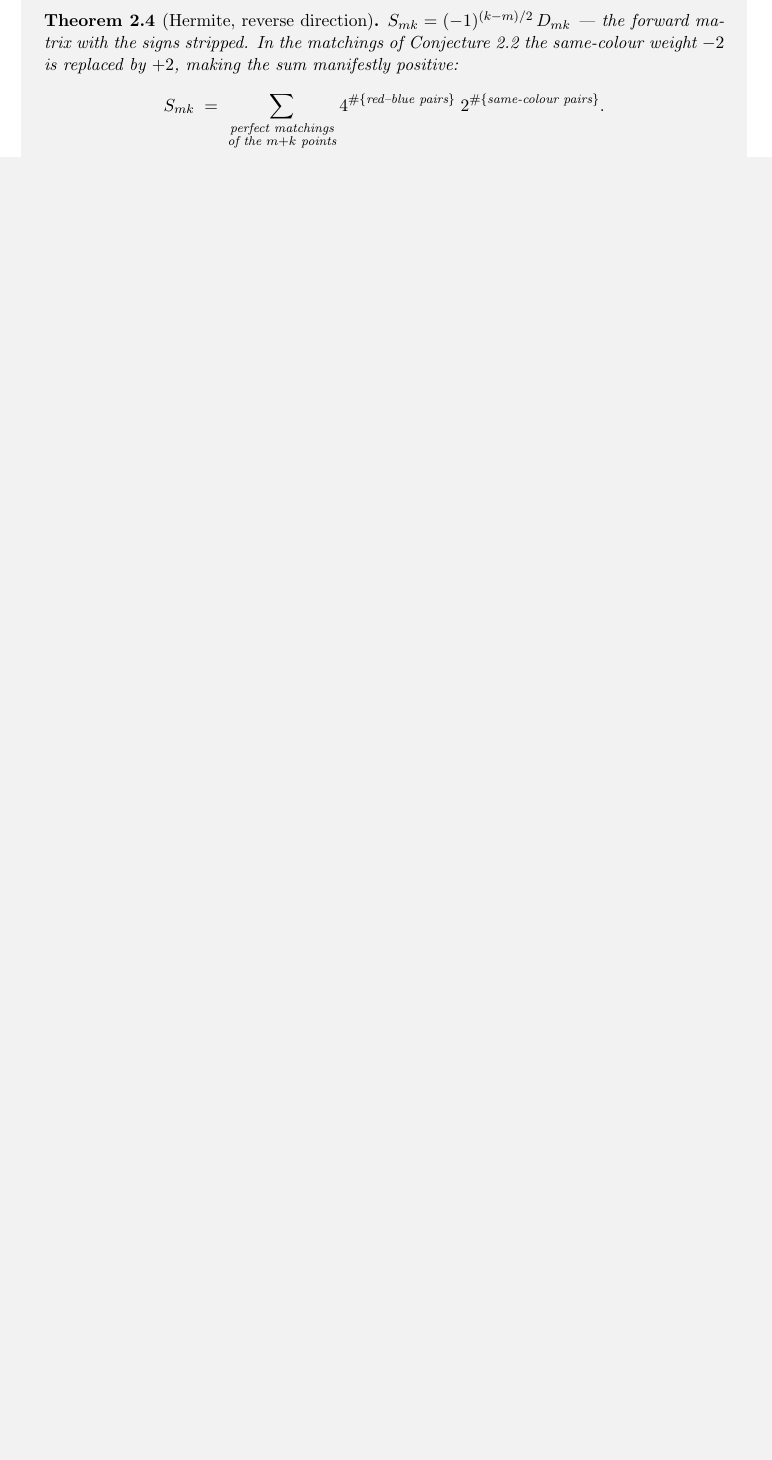
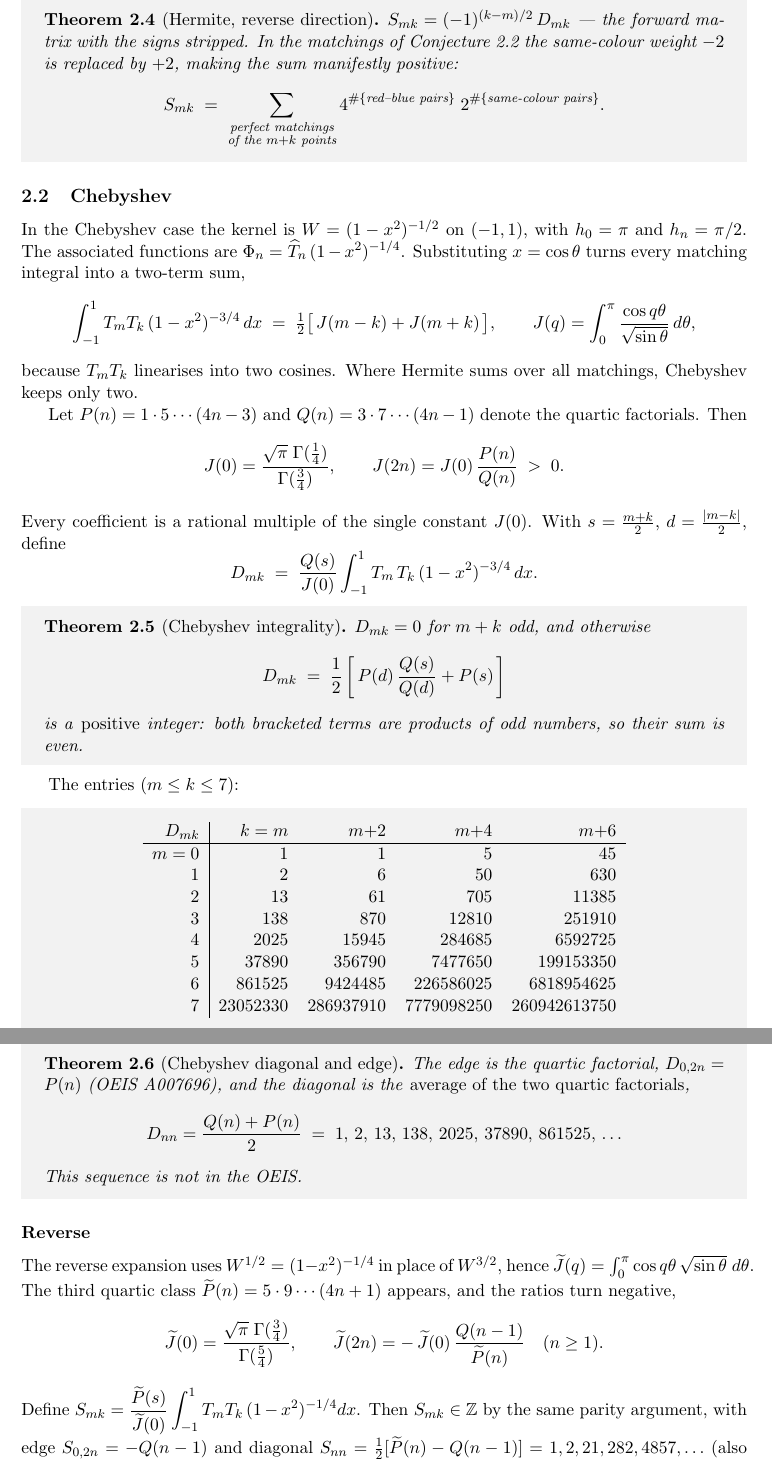
Before and after one commit to RaggedR/category, a LaTeX paper (matching-coefficients.tex): part of page 3 of 12 before the commit and two parts of pages 4 and 5 of 14 after it, the two joined at a grey line, cut so that both start at the same text, the shorter picture padded with empty space. Compiled offline with pdfLaTeX.

Commit message:
Add Chebyshev section to matching-coefficients.tex
New subsection between Hermite and Laguerre: forward matrix
D_mk = [P(d)Q(s)/Q(d) + P(s)]/2 is a positive integer built from
quartic factorials (edge A007696, diagonal not in OEIS); reverse
matrix S uses the third quartic class 5*9*...*(4n+1) with inverted
sign pattern relative to Hermite. All values verified against
theta-substituted quadrature. One constant J(0) = sqrt(pi)G(1/4)/G(3/4).

Co-Authored-By: Claude Opus 4.6 <noreply@anthropic.com>

```diff
--- a/matching-coefficients.tex
+++ b/matching-coefficients.tex
@@ -239,3 +241,96 @@ manifestly positive:
 \]
 \end{theorem}
 \end{tcolorbox}
+
+%% -------------------------------------------------------------------
+\subsection{Chebyshev}
+
+In the Chebyshev case the kernel is $W = (1-x^2)^{-1/2}$ on $(-1,1)$,
+with $h_0 = \pi$ and $h_n = \pi/2$. The associated functions are
+$\Phi_n = \widehat T_n\, (1-x^2)^{-1/4}$. Substituting $x = \cos\theta$
+turns every matching integral into a two-term sum,
+\[
+  \int_{-1}^{1} T_m T_k\, (1-x^2)^{-3/4}\, dx
+  \;=\; \tfrac12\bigl[\, J(m-k) + J(m+k) \,\bigr],
+  \qquad
+  J(q) = \int_0^\pi \frac{\cos q\theta}{\sqrt{\sin\theta}}\, d\theta ,
+\]
+because $T_m T_k$ linearises into two cosines. Where Hermite sums over
+all matchings, Chebyshev keeps only two.
+
+Let $P(n) = 1 \cdot 5 \cdots (4n-3)$ and $Q(n) = 3 \cdot 7 \cdots
+(4n-1)$ denote the quartic factorials. Then
+\[
+  J(0) = \frac{\sqrt\pi\; \G(\tfrac14)}{\G(\tfrac34)},
+  \qquad
+  J(2n) = J(0)\, \frac{P(n)}{Q(n)} \;>\; 0 .
+\]
+Every coefficient is a rational multiple of the single constant
+$J(0)$. With $s = \tfrac{m+k}{2}$, $d = \tfrac{|m-k|}{2}$, define
+\[
+  D_{mk} \;=\; \frac{Q(s)}{J(0)}
+  \int_{-1}^{1} T_m\, T_k\, (1-x^2)^{-3/4}\, dx .
+\]
+
+\begin{tcolorbox}[colback=black!5, colframe=black!5, boxrule=0pt, sharp corners]
+\begin{theorem}[Chebyshev integrality]\label{thm:cheb-int}
+$D_{mk} = 0$ for $m+k$ odd, and otherwise
+\[
+  D_{mk} \;=\; \frac12 \left[\, P(d)\,\frac{Q(s)}{Q(d)} + P(s) \,\right]
+\]
+is a \emph{positive} integer: both bracketed terms are products of odd
+numbers, so their sum is even.
+\end{theorem}
+\end{tcolorbox}
+
+The entries ($m \le k \le 7$):
+
+\begin{tcolorbox}[colback=black!5, colframe=black!5, boxrule=0pt, sharp corners]
+\begin{center}
+\begin{tabular}{r|rrrr}
+$D_{mk}$ & $k=m$ & $m{+}2$ & $m{+}4$ & $m{+}6$ \\
+\hline
+$m=0$ & $1$        & $1$         & $5$          & $45$ \\
+$1$   & $2$        & $6$         & $50$         & $630$ \\
+$2$   & $13$       & $61$        & $705$        & $11385$ \\
+$3$   & $138$      & $870$       & $12810$      & $251910$ \\
+$4$   & $2025$     & $15945$     & $284685$     & $6592725$ \\
+$5$   & $37890$    & $356790$    & $7477650$    & $199153350$ \\
+$6$   & $861525$   & $9424485$   & $226586025$  & $6818954625$ \\
+$7$   & $23052330$ & $286937910$ & $7779098250$ & $260942613750$ \\
+\end{tabular}
+\end{center}
+\end{tcolorbox}
+
+\begin{tcolorbox}[colback=black!5, colframe=black!5, boxrule=0pt, sharp corners]
+\begin{theorem}[Chebyshev diagonal and edge]\label{thm:cheb-diag}
+The edge is the quartic factorial, $D_{0,2n} = P(n)$
+(OEIS A007696), and the diagonal is the \emph{average of the two
+quartic factorials},
+\[
+  D_{nn} = \frac{Q(n) + P(n)}{2}
+  \;=\; 1,\, 2,\, 13,\, 138,\, 2025,\, 37890,\, 861525,\, \ldots
+\]
+This sequence is not in the OEIS.
+\end{theorem}
+\end{tcolorbox}
+
+\subsubsection*{Reverse}
+
+The reverse expansion uses $W^{1/2} = (1-x^2)^{-1/4}$ in place of
+$W^{3/2}$, hence $\widetilde J(q) = \int_0^\pi \cos q\theta\,
+\sqrt{\sin\theta}\; d\theta$. The third quartic class
+$\widetilde P(n) = 5 \cdot 9 \cdots (4n+1)$ appears, and the ratios
+turn negative,
+\[
+  \widetilde J(0) = \frac{\sqrt\pi\;\G(\tfrac34)}{\G(\tfrac54)},
+  \qquad
+  \widetilde J(2n) = -\,\widetilde J(0)\,
+  \frac{Q(n-1)}{\widetilde P(n)} \quad (n \ge 1).
+\]
+Define $S_{mk} = \dfrac{\widetilde P(s)}{\widetilde J(0)}
+\displaystyle\int_{-1}^{1} T_m T_k\, (1-x^2)^{-1/4} dx$. Then
+$S_{mk} \in \Z$ by the same parity argument, with edge
+$S_{0,2n} = -Q(n-1)$ and diagonal
+$S_{nn} = \tfrac12 [\widetilde P(n) - Q(n-1)] = 1, 2, 21, 282, 4857,
+\ldots$ (also not in the OEIS). The entries ($m \le k \le 7$):
```
Also changed, not shown: matching-coefficients.pdf, matching-coefficients.tex (27 more changed lines).
